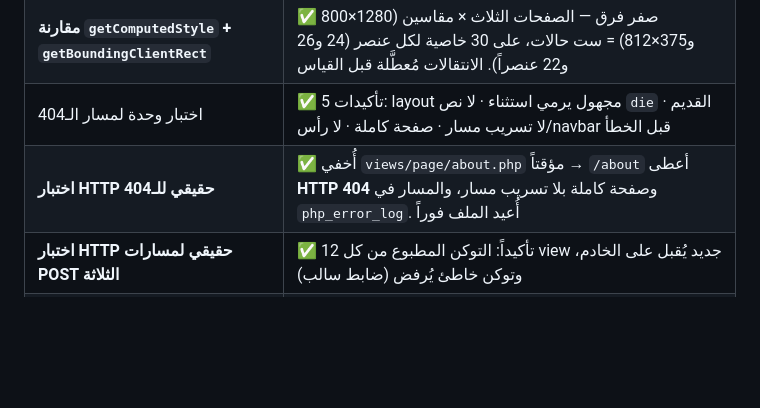
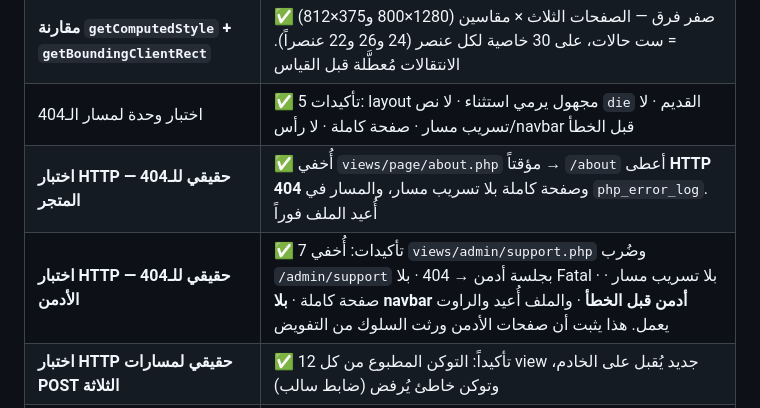
Before and after one commit to Ahmadsaleh2004/CIRO_STORE, a Markdown page: CLEANUP-REPORT-PHASE-4.md, the part around the change. Rendered like a GitHub page; blank space fills up the shorter version.

Commit message:
تقرير المرحلة 4: إضافة اختبار 404 لصفحات الأدمن
Co-Authored-By: Claude Opus 5 <noreply@anthropic.com>

```diff
--- a/CLEANUP-REPORT-PHASE-4.md
+++ b/CLEANUP-REPORT-PHASE-4.md
@@ -269,7 +269,8 @@ echo "404 - Page Not Found";
 | **لقطة 17 راوت أدمن بجلسة أدمن مزوّرة** | ✅ 17/17 متطابقة بايت-ببايت بعد تفويض `adminView()` |
 | **مقارنة `getComputedStyle` + `getBoundingClientRect`** | ✅ صفر فرق — الصفحات الثلاث × مقاسين (1280×800 و375×812) = ست حالات، على 30 خاصية لكل عنصر (24 و26 و22 عنصراً). الانتقالات مُعطَّلة قبل القياس |
 | اختبار وحدة لمسار الـ404 | ✅ 5 تأكيدات: layout مجهول يرمي استثناء · لا نص `die` القديم · لا تسريب مسار · صفحة كاملة · لا رأس/navbar قبل الخطأ |
-| **اختبار HTTP حقيقي للـ404** | ✅ أُخفي `views/page/about.php` مؤقتاً → `/about` أعطى **HTTP 404** وصفحة كاملة بلا تسريب مسار، والمسار في `php_error_log`. أُعيد الملف فوراً |
+| **اختبار HTTP حقيقي للـ404 — المتجر** | ✅ أُخفي `views/page/about.php` مؤقتاً → `/about` أعطى **HTTP 404** وصفحة كاملة بلا تسريب مسار، والمسار في `php_error_log`. أُعيد الملف فوراً |
+| **اختبار HTTP حقيقي للـ404 — الأدمن** | ✅ 7 تأكيدات: أُخفي `views/admin/support.php` وضُرب `/admin/support` بجلسة أدمن → 404 · بلا Fatal · بلا تسريب مسار · صفحة كاملة · **بلا navbar أدمن قبل الخطأ** · والملف أُعيد والراوت يعمل. هذا يثبت أن صفحات الأدمن ورثت السلوك من التفويض |
 | **اختبار HTTP حقيقي لمسارات POST الثلاثة** | ✅ 12 تأكيداً: التوكن المطبوع من كل view جديد يُقبل على الخادم، وتوكن خاطئ يُرفض (ضابط سالب) |
 | تحميل Bootstrap بـSRI في `reset-password` | ✅ فُحص في المتصفح: 1298 قاعدة CSS محمَّلة فعلاً — الهاش صحيح ولم يُحجب الملف |
 | عدّادا الأصول المضمّنة | ✅ 579 و55 — نفس ما كانا قبل المرحلة بالضبط |
```
